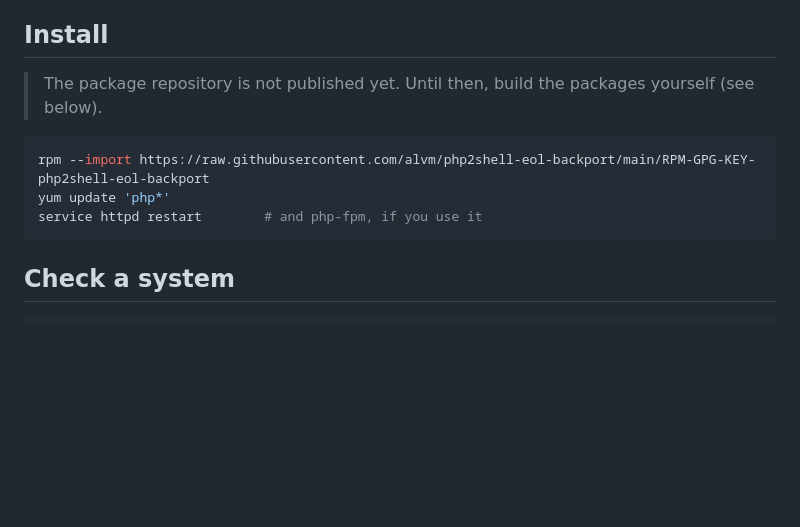
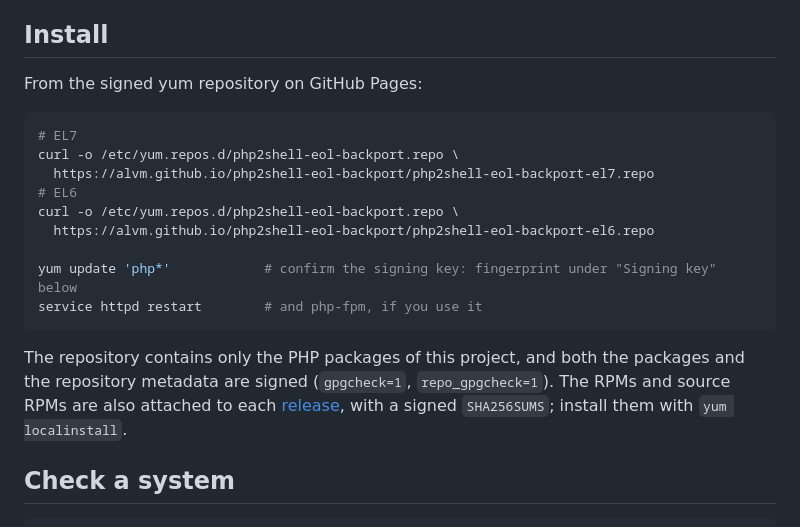
Before and after one commit to alvm/php2shell-eol-backport, a Markdown page: README.md, the part around the change. Rendered like a GitHub page; blank space fills up the shorter version.

Commit message:
README: install from the signed yum repository
Co-Authored-By: Claude Opus 5.5 <noreply@anthropic.com>

````diff
--- a/README.md
+++ b/README.md
@@ -50,13 +50,24 @@ known way to reach it.
 
 ## Install
 
-> The package repository is not published yet. Until then, build the packages yourself (see below).
+From the signed yum repository on GitHub Pages:
 
 ```bash
-rpm --import https://raw.githubusercontent.com/alvm/php2shell-eol-backport/main/RPM-GPG-KEY-php2shell-eol-backport
-yum update 'php*'
+# EL7
+curl -o /etc/yum.repos.d/php2shell-eol-backport.repo \
+  https://alvm.github.io/php2shell-eol-backport/php2shell-eol-backport-el7.repo
+# EL6
+curl -o /etc/yum.repos.d/php2shell-eol-backport.repo \
+  https://alvm.github.io/php2shell-eol-backport/php2shell-eol-backport-el6.repo
+
+yum update 'php*'            # confirm the signing key: fingerprint under "Signing key" below
 service httpd restart        # and php-fpm, if you use it
 ```
+
+The repository contains only the PHP packages of this project, and both the packages and the repository
+metadata are signed (`gpgcheck=1`, `repo_gpgcheck=1`). The RPMs and source RPMs are also attached to each
+[release](https://github.com/alvm/php2shell-eol-backport/releases), with a signed `SHA256SUMS`; install them
+with `yum localinstall`.
 
 ## Check a system
 
````
